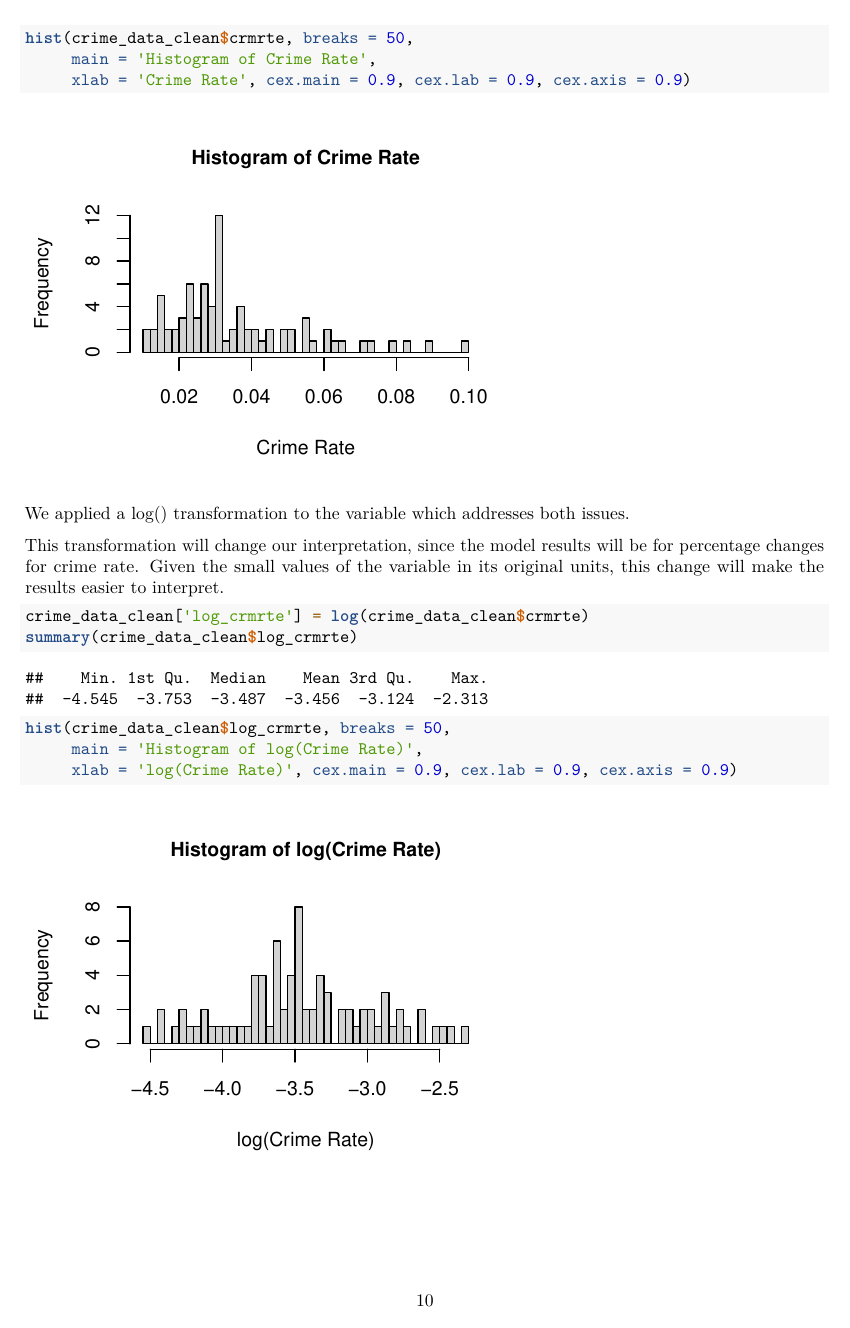
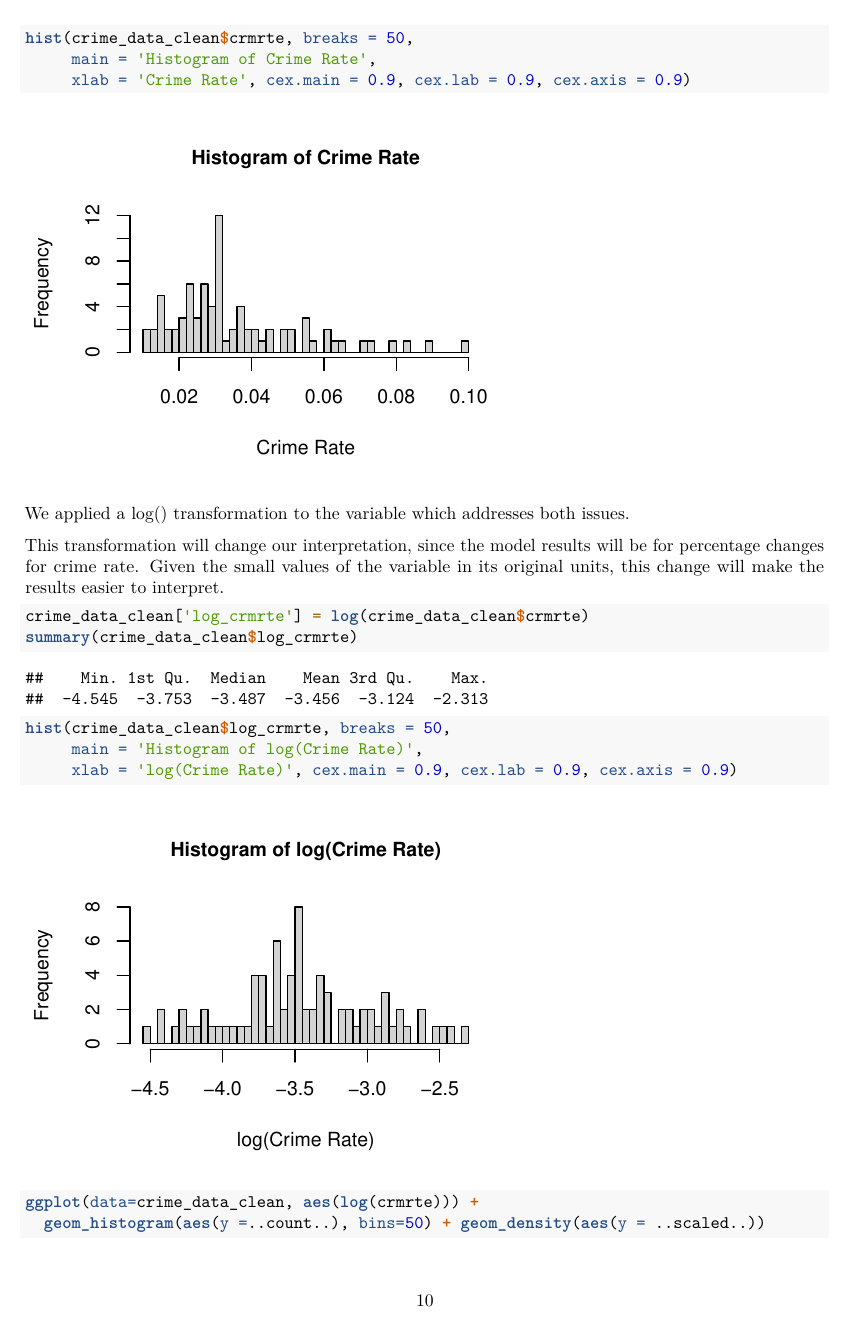
Before and after one commit to vnagapudi/W203_lab3, an R Markdown document (lab3.Rmd): page 10 of 19 before the commit and page 10 of 20 after it. Rendered offline with R 4.5, knitr and Pandoc, then LaTeX, with nearby package versions.

Commit message:
test plots

````diff
--- a/lab3.Rmd
+++ b/lab3.Rmd
@@ -240,3 +240,6 @@ hist(crime_data_clean$log_crmrte, breaks = 50,
      main = 'Histogram of log(Crime Rate)',
      xlab = 'log(Crime Rate)', cex.main = 0.9, cex.lab = 0.9, cex.axis = 0.9)
 ```
+```{R}
+ggplot(data=crime_data_clean, aes(log(crmrte))) +
+  geom_histogram(aes(y =..count..), bins=50) + geom_density(aes(y = ..scaled..))
````
Also changed, not shown: lab3.pdf, lab3.Rmd (2 more changed lines).
